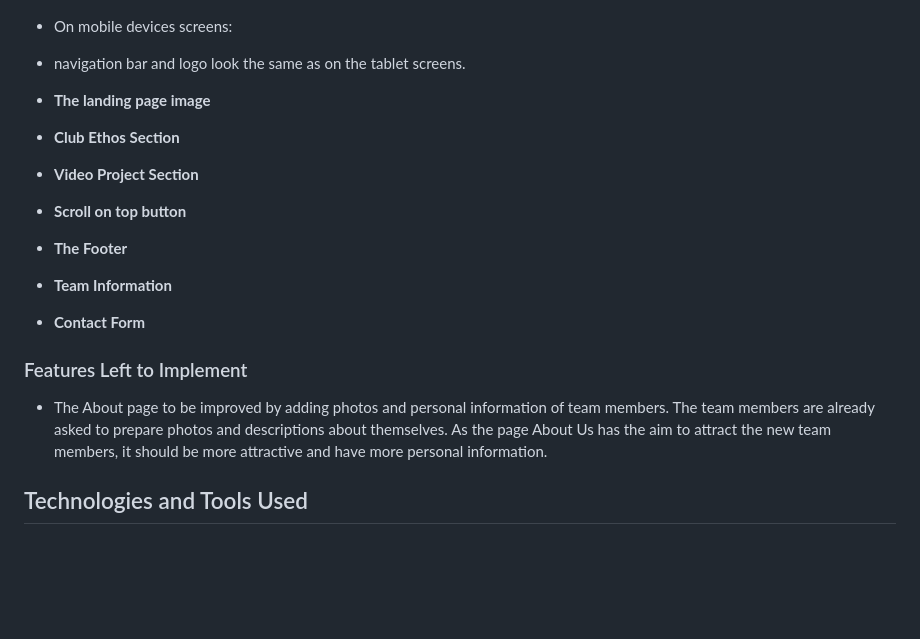
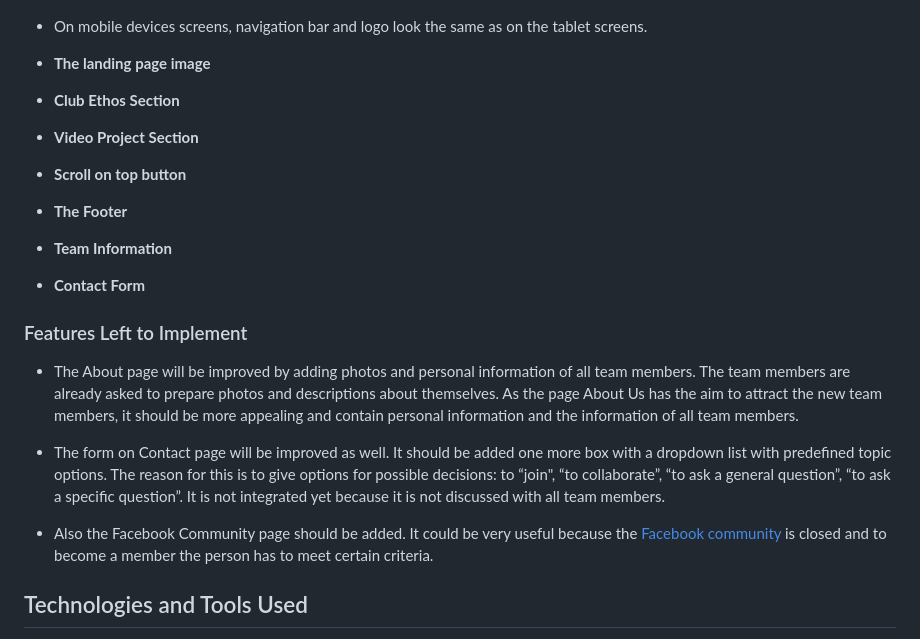
Before and after one commit to zhannamatuzak/porada-de, a Markdown page: README.md, the part around the change. Drawn GitHub-style; blank space fills up the shorter version.

Commit message:
Add content to features left to implement

```diff
--- a/README.md
+++ b/README.md
@@ -59,8 +59,7 @@ If the user decides not to fill in the form, he leaves the page/website or surfs
 
 ![Navbar and Logo for tablets Tablets](documentation/navbar-logo-tablet.png)
 
-  * On mobile devices screens:
-- navigation bar and logo look the same as on the tablet screens.
+  * On mobile devices screens, navigation bar and logo look the same as on the tablet screens.
 
 - __The landing page image__
 
@@ -78,8 +77,11 @@ If the user decides not to fill in the form, he leaves the page/website or surfs
 
 ### Features Left to Implement
 
-- The About page to be improved by adding photos and personal information of team members. The team members are already asked to prepare photos and descriptions about themselves. As the page About Us has the aim to attract the new team members, it should be more attractive and have more personal information.
+- The About page will be improved by adding photos and personal information of all team members. The team members are already asked to prepare photos and descriptions about themselves. As the page About Us has the aim to attract the new team members, it should be more appealing and contain personal information and the information of all team members.
 
+- The form on Contact page will be improved as well. It should be added one more box with a dropdown list with predefined topic options. The reason for this is to give options for possible decisions: to “join", “to collaborate”, “to ask a general question”, “to ask a specific question”. It is not integrated yet because it is not discussed with all team members.
+
+- Also the Facebook Community page should be added. It could be very useful because the [Facebook community](https://www.facebook.com/groups/642363020399443) is closed and to become a member the person has to meet certain criteria.
 
 ## Technologies and Tools Used
 
```
